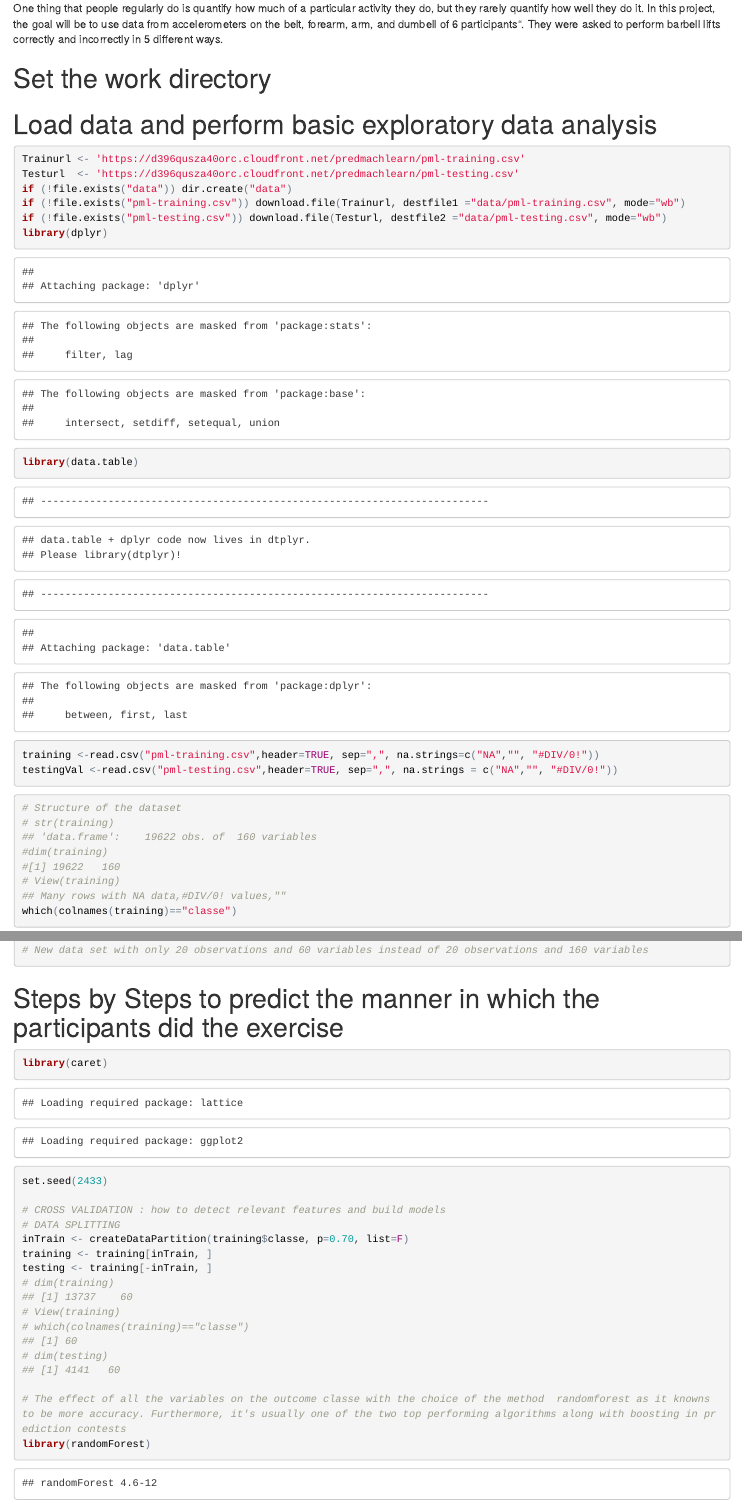
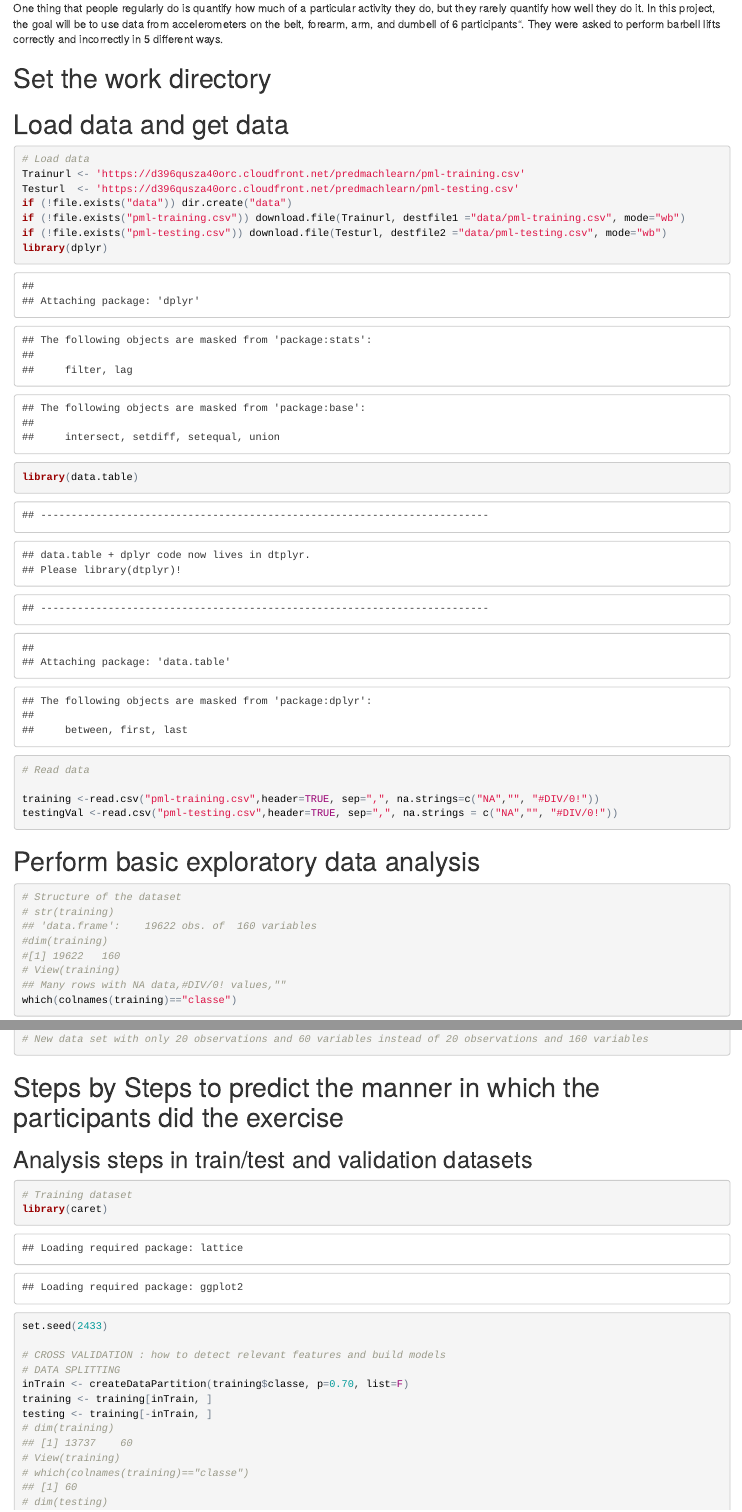
Before and after one commit to jnsi/Practical-Machine-Learning, an R Markdown document (index.Rmd): the page in a window 1100 px wide, from 320 px down, and a second part further down, joined at a grey line. The pictures show the output file index.html that the author committed with the source, opened offline.

Commit message:
Files commited from local

````diff
--- a/index.Rmd
+++ b/index.Rmd
@@ -23,8 +23,11 @@ WD <- getwd()
 if (!is.null(WD)) setwd(WD)
 ```
 
-# Load data and perform basic exploratory data analysis
+# Load data and get data
+
 ```{r Load data}
+
+# Load data
 Trainurl <- 'https://d396qusza40orc.cloudfront.net/predmachlearn/pml-training.csv'
 Testurl  <- 'https://d396qusza40orc.cloudfront.net/predmachlearn/pml-testing.csv'
 if (!file.exists("data")) dir.create("data")
@@ -32,10 +35,16 @@ if (!file.exists("pml-training.csv")) download.file(Trainurl, destfile1 ="data/p
 if (!file.exists("pml-testing.csv")) download.file(Testurl, destfile2 ="data/pml-testing.csv", mode="wb")
 library(dplyr)
 library(data.table)
+
+# Read data
+
 training <-read.csv("pml-training.csv",header=TRUE, sep=",", na.strings=c("NA","", "#DIV/0!"))
 testingVal <-read.csv("pml-testing.csv",header=TRUE, sep=",", na.strings = c("NA","", "#DIV/0!"))
 ```
-```{r  basic exploratory data analysis}
+
+# Perform basic exploratory data analysis
+```{r Classe_activity_by_participant_histogram,fig.keep="all",fig.show="asis"}
+
 # Structure of the dataset
 # str(training)
 ## 'data.frame':	19622 obs. of  160 variables
@@ -76,8 +87,11 @@ testingVal <- testingVal[, colSums(is.na(testingVal)) == 0]
 
 ```
 # Steps by Steps to predict the manner in which the participants did the exercise
+## Analysis steps in train/test and validation datasets
 
-```{r Analysis steps, test and validation}
+```{r Testing_Data_Prediction_Plot,fig.keep="all", fig.show="asis"}
+
+# Training dataset
 library(caret)
 set.seed(2433)
 
@@ -94,7 +108,7 @@ testing <- training[-inTrain, ]
 # dim(testing)
 ## [1] 4141   60
 
-# The effect of all the variables on the outcome classe with the choice of the method  randomforest as it knowns to be more accuracy. Furthermore, it's usually one of the two top performing algorithms along with boosting in prediction contests
+# The effect of all the variables on the outcome classe with : the choice of the method  randomforest as it knowns to be more accuracy and usually one of the two top performing algorithms along with boosting in prediction contexts
 library(randomForest)
 library(mlbench)
 library(caret)
````
Also changed, not shown: index.html, index.md, index_files/figure-html/Classe_activity_by_participant_histogram-1.png (added), index_files/figure-html/Testing_Data_Prediction_Plot-1.png (added), index.Rmd (7 more changed lines).
